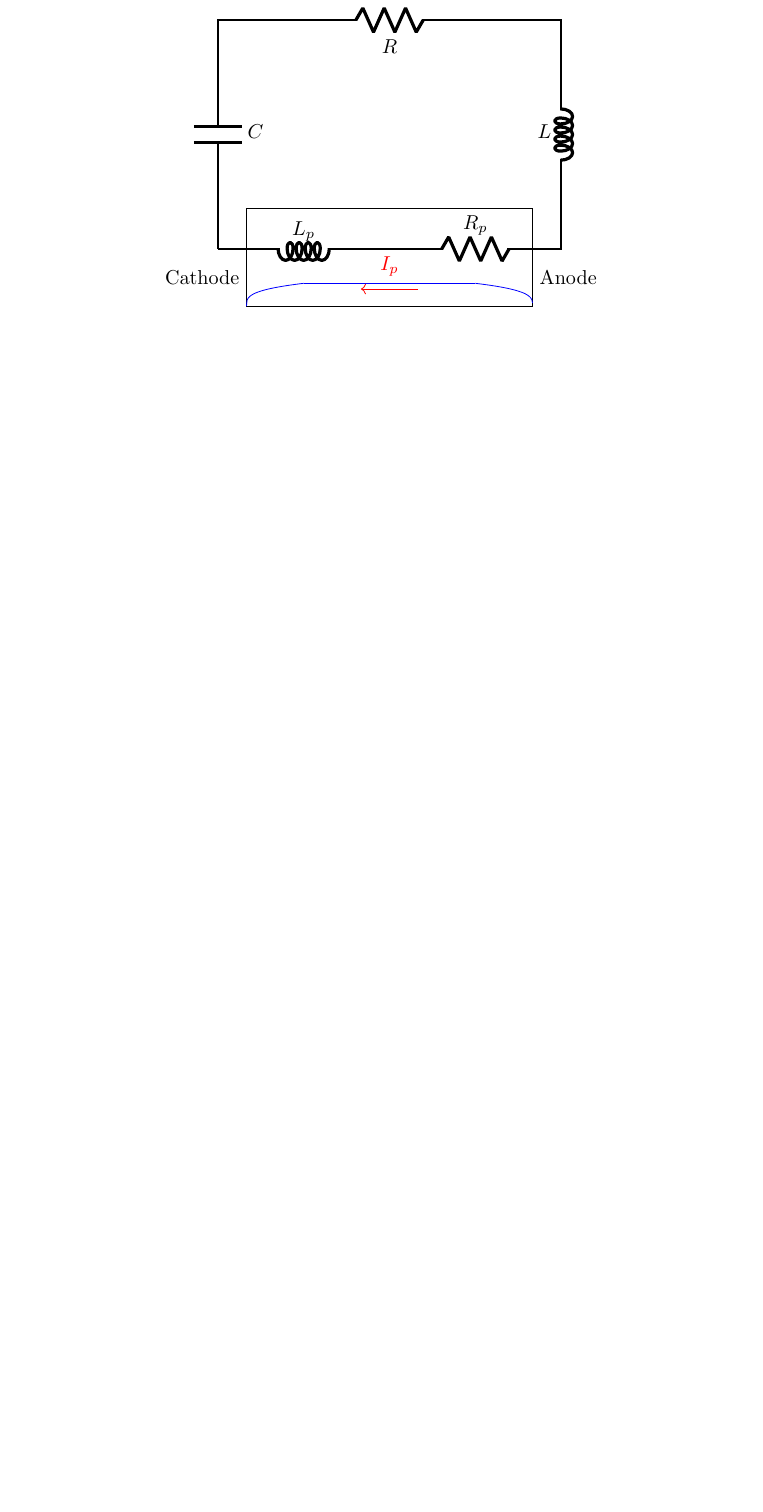
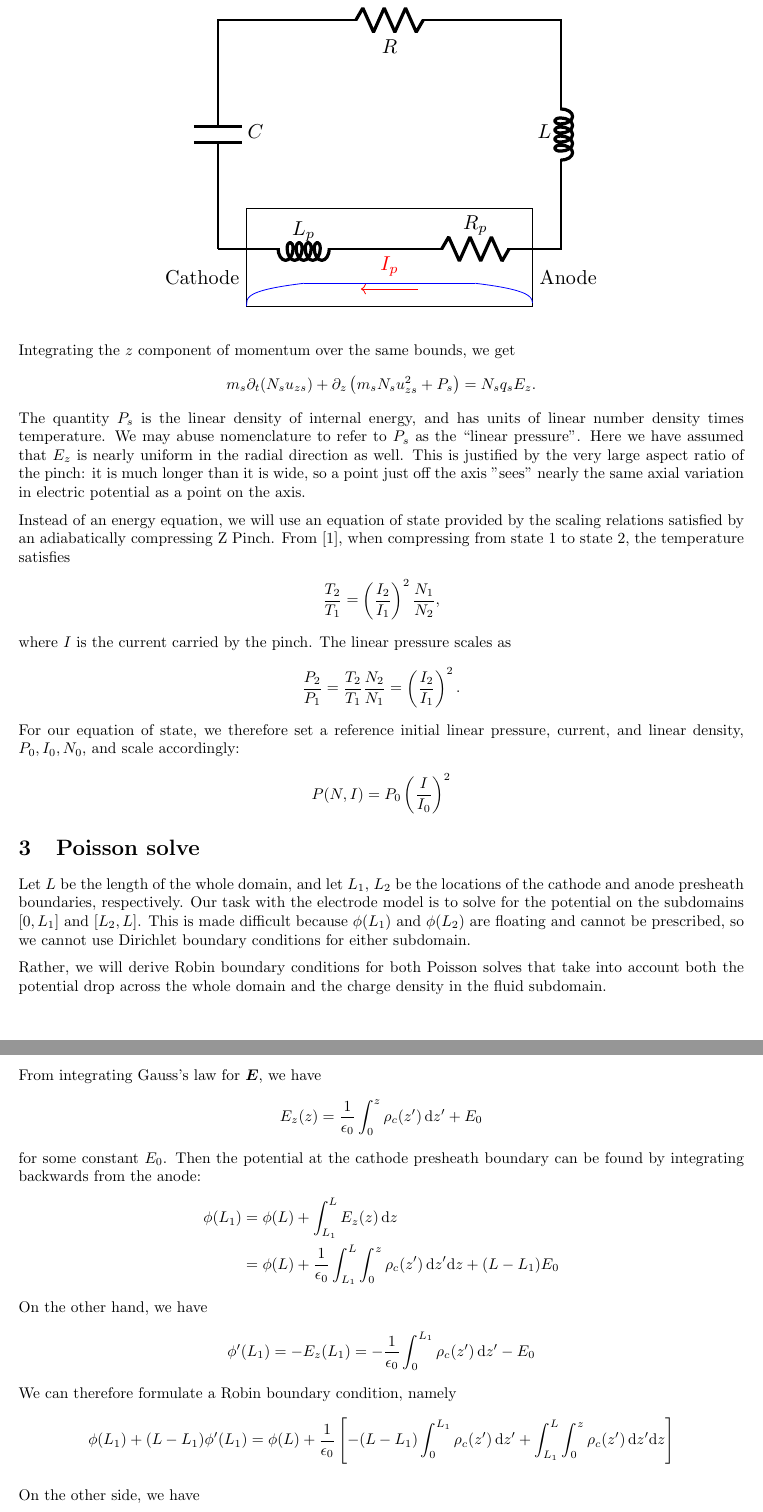
Before and after one commit to ergodicio/spscml, a LaTeX document (writeup/circuit.tex): part of page 2 of 2 before the commit and two parts of pages 2 and 3 of 4 after it, the two joined at a grey line, cut so that both start at the same text, the shorter picture padded with empty space. Compiled offline with pdfLaTeX.

Commit message:
Add circuit model writeup progress

```diff
--- a/writeup/circuit.tex
+++ b/writeup/circuit.tex
@@ -10,6 +10,7 @@
 \usepackage[margin=1in]{geometry}
 \usepackage{parskip}
 \usepackage{circuitikz}
+\usepackage{bm}
 
 \usepackage{biblatex}
 \addbibresource{references.bib}
@@ -58 +77,63 @@ The continuity equation gives us
 
+Integrating the $z$ component of momentum over the same bounds, we get
+\begin{align*}
+    m_s \partial_t (N_s u_{zs}) + \partial_z \left( m_s N_s u_{zs}^2 + P_s \right) = N_s q_s E_z.
+\end{align*}
+The quantity $P_s$ is the linear density of internal energy, and has units of linear number density times temperature.
+We may abuse nomenclature to refer to $P_s$ as the ``linear pressure''.
+Here we have assumed that $E_z$ is nearly uniform in the radial direction as well.
+This is justified by the very large aspect ratio of the pinch: it is much longer than
+it is wide, so a point just off the axis "sees" nearly the same axial variation in electric potential
+as a point on the axis.
+
+Instead of an energy equation, we will use an equation of state provided by the scaling relations
+satisfied by an adiabatically compressing Z Pinch.
+From \cite{shumlakShearedFlowStabilizedZPinch2012}, when compressing from state 1 to state 2, the temperature satisfies
+\begin{align*}
+\frac{T_2}{T_1} = \left( \frac{I_2}{I_1} \right)^2 \frac{N_1}{N_2},
+\end{align*}
+where $I$ is the current carried by the pinch.
+The linear pressure scales as
+\begin{align*}
+    \frac{P_2}{P_1} = \frac{T_2}{T_1} \frac{N_2}{N_1} = \left( \frac{I_2}{I_1} \right)^2.
+\end{align*}
+For our equation of state, we therefore set a reference initial linear pressure, current, and linear density, $P_0, I_0, N_0$, and scale accordingly:
+\begin{align*}
+    P(N, I) = P_0 \left( \frac{I}{I_0} \right)^{2}
+\end{align*}
+
+\section{Poisson solve}
+
+Let $L$ be the length of the whole domain, and let $L_1$, $L_2$ be the locations of the cathode and anode presheath boundaries,
+respectively. Our task with the electrode model is to solve for the potential on the subdomains $[0, L_1]$ and $[L_2, L]$.
+This is made difficult because $\phi(L_1)$ and $\phi(L_2)$ are floating and cannot be prescribed, so we cannot use Dirichlet
+boundary conditions for either subdomain.
+
+Rather, we will derive Robin boundary conditions for both Poisson solves that take into account both the potential drop across
+the whole domain and the charge density in the fluid subdomain.
+
+From integrating Gauss's law for $\bm{E}$, we have
+\begin{align*}
+E_z(z) = \frac{1}{\epsilon_0}\int_0^z \rho_c(z') \, \mathrm{d} z' + E_0
+\end{align*}
+for some constant $E_0$.
+Then the potential at the cathode presheath boundary can be found by integrating
+backwards from the anode:
+\begin{align*}
+    \phi(L_1) &= \phi(L) + \int_{L_1}^L E_z(z) \, \mathrm{d} z \\
+              &= \phi(L) + \frac{1}{\epsilon_0} \int_{L_1}^L \int_0^z \rho_c(z') \, \mathrm{d} z' \mathrm{d} z + (L - L_1) E_0
+\end{align*}
+On the other hand, we have
+\begin{align*}
+    \phi'(L_1) = -E_z(L_1) = -\frac{1}{\epsilon_0} \int_0^{L_1} \rho_c(z') \, \mathrm{d} z' - E_0
+\end{align*}
+We can therefore formulate a Robin boundary condition, namely
+\begin{align*}
+    \phi(L_1) + (L - L_1) \phi'(L_1) = \phi(L) + \frac{1}{\epsilon_0} \left[ -(L-L_1) \int_0^{L_1} \rho_c(z') \, \mathrm{d} z' + \int_{L_1}^L \int_0^z \rho_c(z') \, \mathrm{d} z' \mathrm{d} z \right]
+\end{align*}
+
+On the other side, we have
+\begin{align*}
+    \phi(L_2) &= \phi(0) + \int_0^{L_2} E_z(z) \, \mathrm{d} z \\
+              &= \phi(0) + \frac{1}{\epsilon_0} \int_0^{L_2} \int_0^z \rho_c(z') \, \mathrm{d} z' \mathrm{d} z + L_2 E_0,
+\end{align*}
```
Also changed, not shown: writeup/circuit.pdf, writeup/circuit.tex (34 more changed lines).
